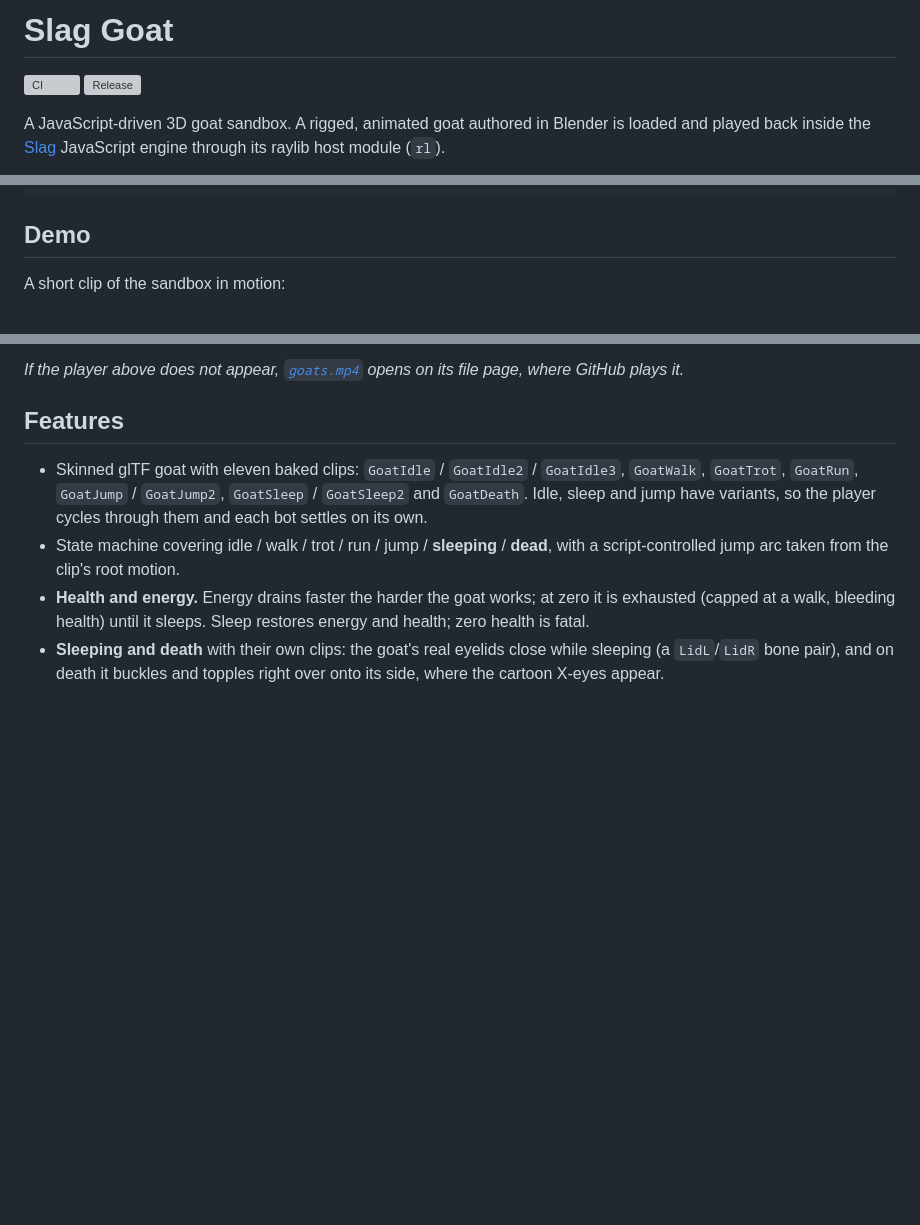
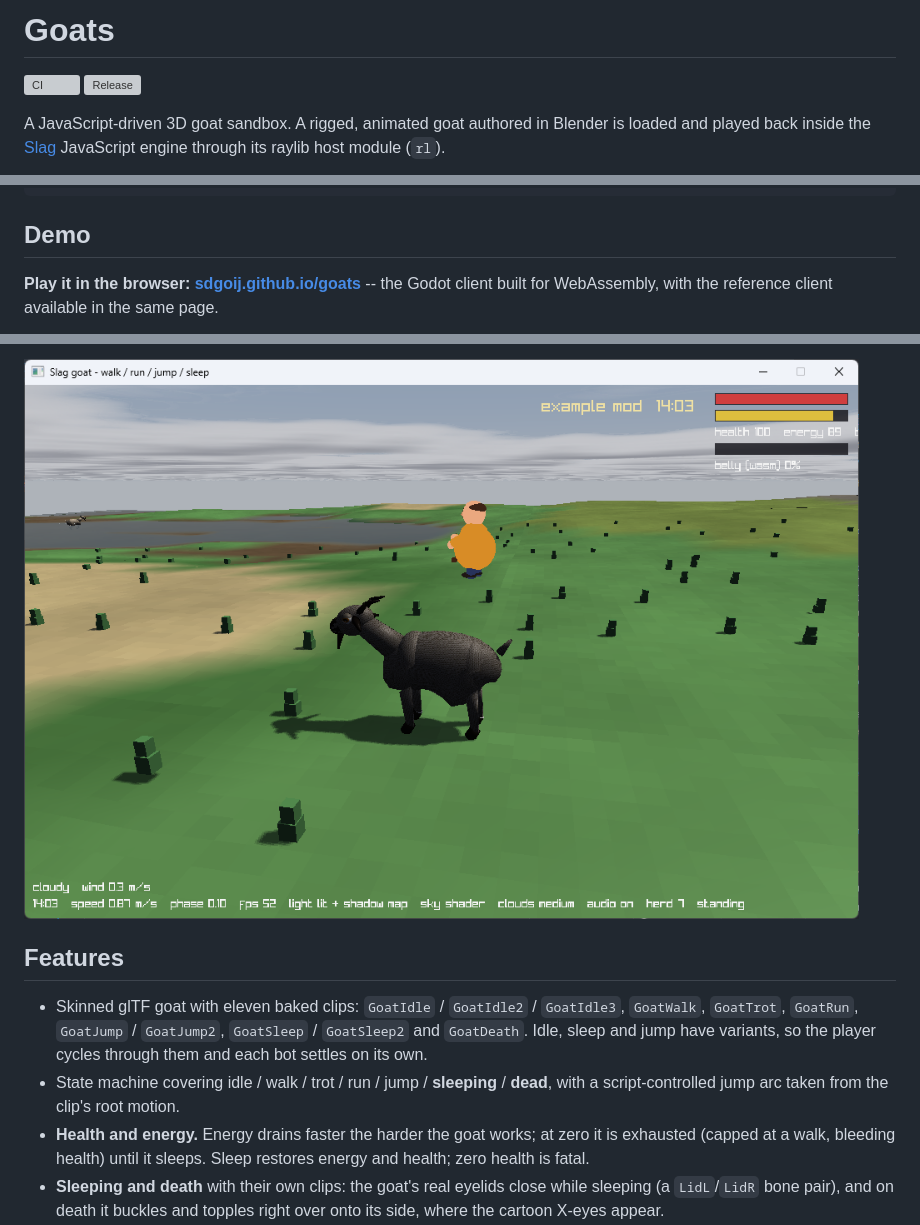
Before and after one commit to sdgoij/goats, a Markdown page: README.md, 3 parts joined by grey strips. GitHub-like rendering; pictures changed too: screenshot2.png (added); blank space fills up the shorter version; grey boxes are pictures that could not be loaded.

Commit message:
docs(readme): link browser demo, show screenshots
Replace the goats.mp4 embed with a link to sdgoij.github.io/goats and
two screenshots, and update the layout table to say the clip is no
longer embedded. `*.png` is ignored, so un-ignore the two README PNGs
by name.

```diff
--- a/README.md
+++ b/README.md
@@ -1,4 +1,4 @@
-# Slag Goat
+# Goats
 
 [![CI](https://github.com/sdgoij/goats/actions/workflows/ci.yml/badge.svg)](https://github.com/sdgoij/goats/actions/workflows/ci.yml)
 [![Release](https://img.shields.io/github/v/release/sdgoij/goats?include_prereleases&sort=semver&label=release)](https://github.com/sdgoij/goats/releases)
@@ -21,5 +21,7 @@ cargo run --release
 
 ## Demo
 
-A short clip of the sandbox in motion:
+**Play it in the browser: [sdgoij.github.io/goats](https://sdgoij.github.io/goats)** --
+the Godot client built for WebAssembly, with the reference client available in
+the same page.
 
@@ -27,6 +29,5 @@ A short clip of the sandbox in motion:
 
-*If the player above does not appear, [`goats.mp4`](goats.mp4) opens on its file
-page, where GitHub plays it.*
+![A goat standing in the meadow under a cloudy afternoon sky](screenshot2.png)
 
 ## Features
 
```
Also changed, not shown: other parts of README.md (+2 -2 lines), screenshot1.png (added), 1 other file.
